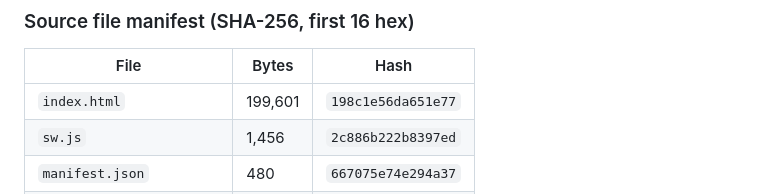
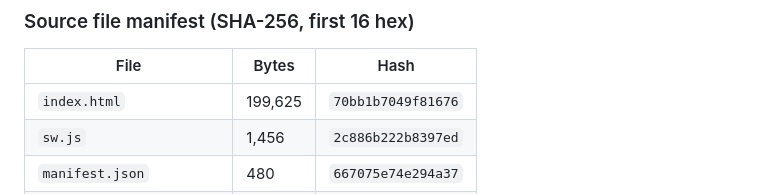
Before and after one commit to KhaldounAlhaj/finance-tracker, a Markdown page: DOCUMENTATION.md, the part around the change. Rendered like a GitHub page.

Commit message:
Sync the generated manifest and make the pre-commit hook executable
The source-file manifest in DOCUMENTATION.md §4 carried the hash from
before the last two edits of finance-v10.8, because the pre-commit hook
that regenerates and stages §4 never ran: `.githooks/pre-commit` is
tracked as 100644, so git skipped it with "hook was ignored because
it's not set as executable".

The hook is fail-open by design, but being silently inert on every
clone is not the same as skipping when Node is missing — it means §4
drifts unnoticed. Tracked as 100755 now, so a fresh clone gets a hook
that actually runs.

No app change.

Co-Authored-By: Claude Opus 5 <noreply@anthropic.com>
Claude-Session: https://claude.ai/code/session_017VEecQEtQEeXNczWye1EzP

```diff
--- a/DOCUMENTATION.md
+++ b/DOCUMENTATION.md
@@ -153,7 +153,7 @@ _0 seed reminder templates (salary planning is added on first run; nothing auto-
 ### Source file manifest (SHA-256, first 16 hex)
 | File | Bytes | Hash |
 |---|---|---|
-| `index.html` | 199,601 | `198c1e56da651e77` |
+| `index.html` | 199,625 | `70bb1b7049f81676` |
 | `sw.js` | 1,456 | `2c886b222b8397ed` |
 | `manifest.json` | 480 | `667075e74e294a37` |
 | `README.md` | 3,030 | `290744b5247db4d5` |
```
